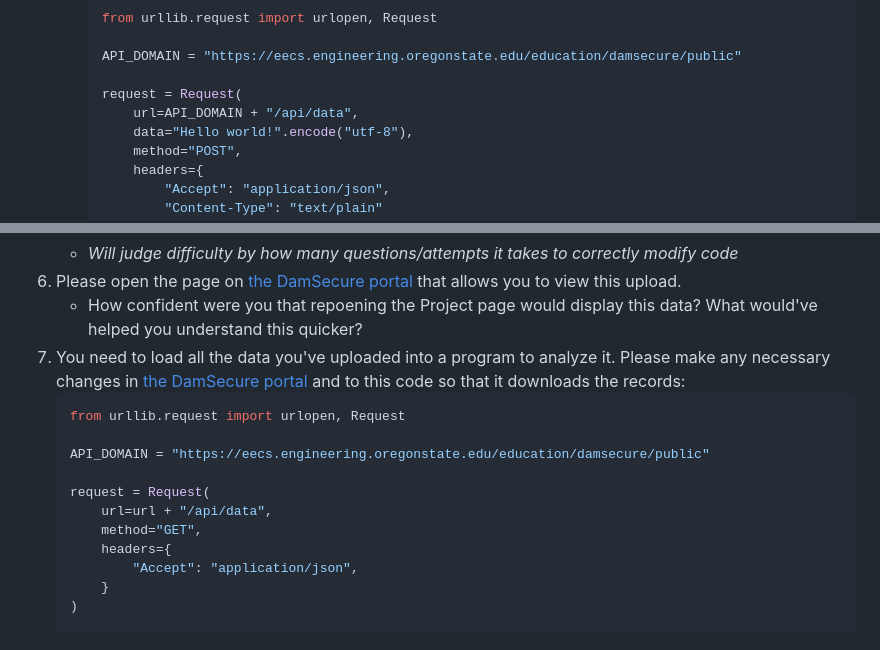
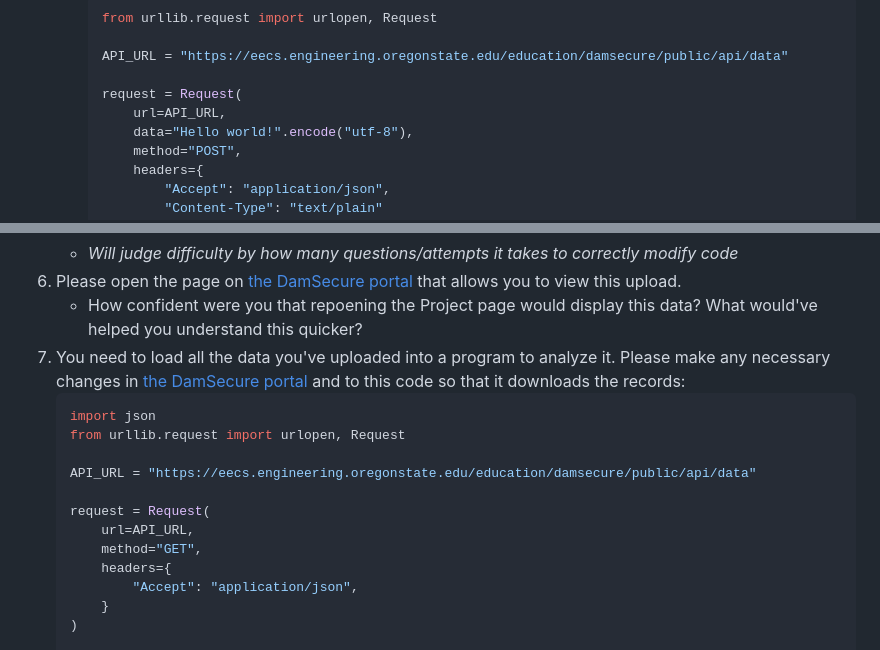
Before and after one commit to radiantBear/DamSecure, a Markdown page: docs/usability_test.md, 2 parts joined by grey strips. Rendered like a GitHub page.

Commit message:
Fix bugs in usability test code (#37)

````diff
--- a/docs/usability_test.md
+++ b/docs/usability_test.md
@@ -25,10 +25,10 @@ reference documentation the same way you would when completing this project inde
         ```py
         from urllib.request import urlopen, Request
 
-        API_DOMAIN = "https://eecs.engineering.oregonstate.edu/education/damsecure/public"
+        API_URL = "https://eecs.engineering.oregonstate.edu/education/damsecure/public/api/data"
 
         request = Request(
-            url=API_DOMAIN + "/api/data",
+            url=API_URL,
             data="Hello world!".encode("utf-8"),
             method="POST",
             headers={
@@ -79,12 +79,13 @@ reference documentation the same way you would when completing this project inde
     any necessary changes in [the DamSecure portal][homepage] and to this code so that it
     downloads the records:
     ```py
+    import json
     from urllib.request import urlopen, Request
 
-    API_DOMAIN = "https://eecs.engineering.oregonstate.edu/education/damsecure/public"
+    API_URL = "https://eecs.engineering.oregonstate.edu/education/damsecure/public/api/data"
 
     request = Request(
-        url=url + "/api/data",
+        url=API_URL,
         method="GET",
         headers={
             "Accept": "application/json",
````
